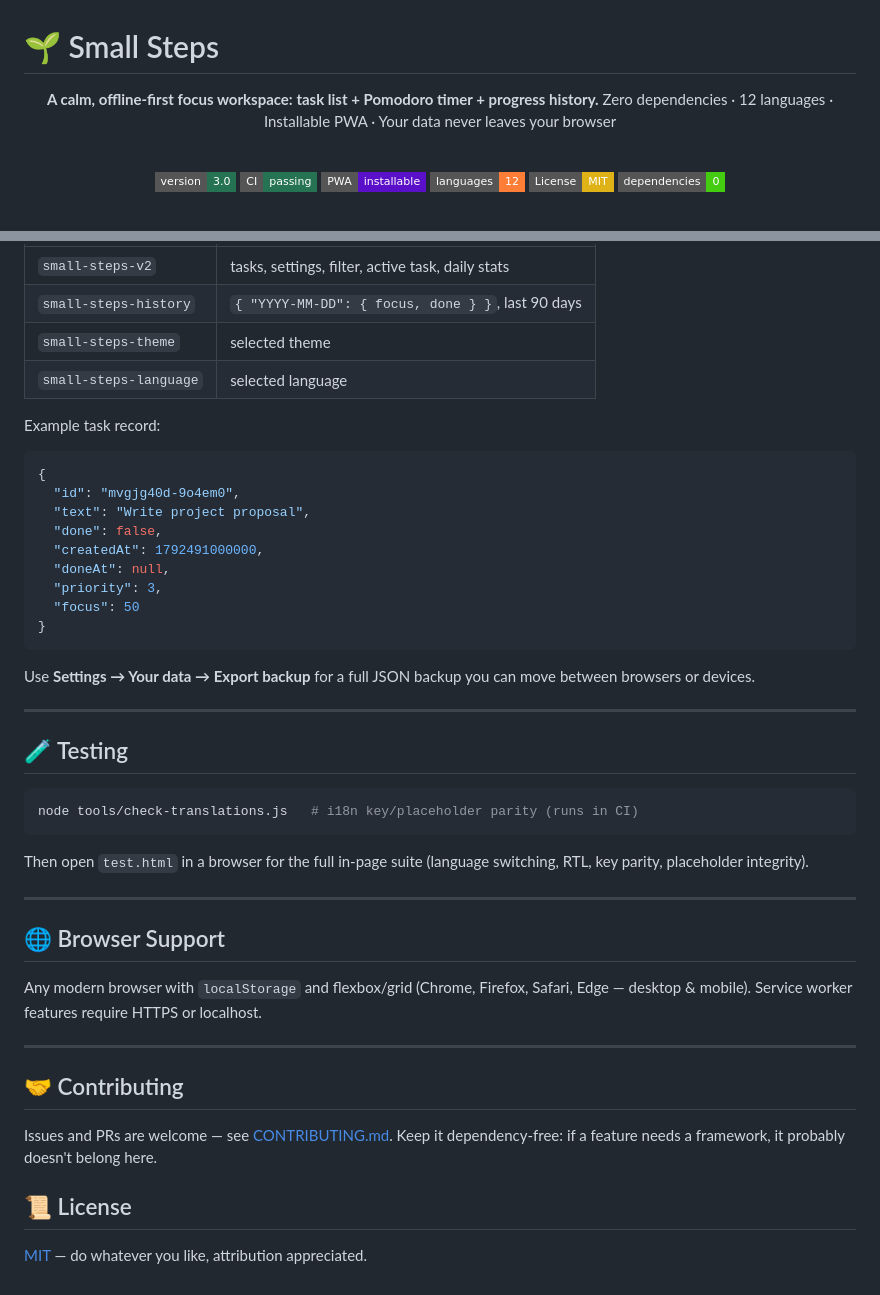
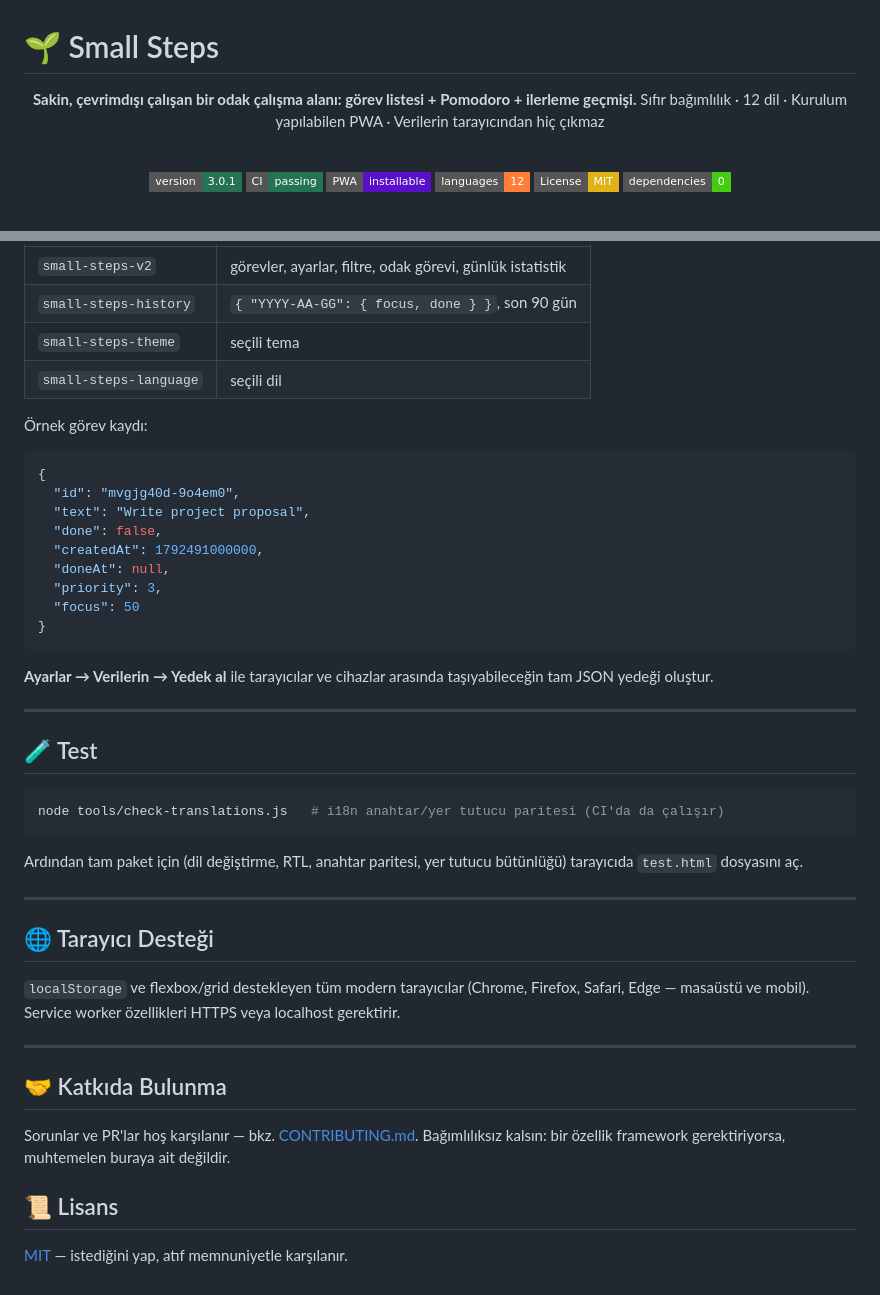
Before and after one commit to firatnexus/Small-Steps-, a Markdown page: README.md, 2 parts joined by grey strips. Drawn GitHub-style; badges without logos.

````diff
--- a/README.md
+++ b/README.md
@@ -2,17 +2,17 @@
 
 <div align="center">
 
-**A calm, offline-first focus workspace: task list + Pomodoro timer + progress history.**
-Zero dependencies · 12 languages · Installable PWA · Your data never leaves your browser
+**Sakin, çevrimdışı çalışan bir odak çalışma alanı: görev listesi + Pomodoro + ilerleme geçmişi.**
+Sıfır bağımlılık · 12 dil · Kurulum yapılabilen PWA · Verilerin tarayıcından hiç çıkmaz
 
 <br/>
 
-[![Version](https://img.shields.io/badge/version-3.0-267354?style=flat-square)](../../releases)
+[![Version](https://img.shields.io/badge/version-3.0.1-267354?style=flat-square)](../../releases)
 [![CI](https://img.shields.io/badge/CI-passing-267354?style=flat-square)](../../actions)
-[![PWA](https://img.shields.io/badge/PWA-installable-5a0fc8?style=flat-square)](#-pwa-installation)
-[![Languages](https://img.shields.io/badge/languages-12-important?style=flat-square)](#-languages)
+[![PWA](https://img.shields.io/badge/PWA-installable-5a0fc8?style=flat-square)](#-pwa-kurulumu)
+[![Languages](https://img.shields.io/badge/languages-12-important?style=flat-square)](#-diller)
 [![License: MIT](https://img.shields.io/badge/License-MIT-yellow.svg?style=flat-square)](./LICENSE)
-[![No Deps](https://img.shields.io/badge/dependencies-0-success?style=flat-square)](#-project-structure)
+[![No Deps](https://img.shields.io/badge/dependencies-0-success?style=flat-square)](#-proje-yapısı)
 
 <br/>
 
@@ -169,10 +172,10 @@ CSS custom properties in `style.css` (`--green`, `--break`, `--bg`, …) per the
 |---|---|
-| `small-steps-v2` | tasks, settings, filter, active task, daily stats |
-| `small-steps-history` | `{ "YYYY-MM-DD": { focus, done } }`, last 90 days |
-| `small-steps-theme` | selected theme |
-| `small-steps-language` | selected language |
+| `small-steps-v2` | görevler, ayarlar, filtre, odak görevi, günlük istatistik |
+| `small-steps-history` | `{ "YYYY-AA-GG": { focus, done } }`, son 90 gün |
+| `small-steps-theme` | seçili tema |
+| `small-steps-language` | seçili dil |
 
-Example task record:
+Örnek görev kaydı:
 
 ```json
 {
@@ -186,30 +189,30 @@ Example task record:
 }
 ```
 
-Use **Settings → Your data → Export backup** for a full JSON backup you can move between browsers or devices.
+**Ayarlar → Verilerin → Yedek al** ile tarayıcılar ve cihazlar arasında taşıyabileceğin tam JSON yedeği oluştur.
 
 ---
 
-## 🧪 Testing
+## 🧪 Test
 
 ```bash
-node tools/check-translations.js   # i18n key/placeholder parity (runs in CI)
+node tools/check-translations.js   # i18n anahtar/yer tutucu paritesi (CI'da da çalışır)
 ```
 
-Then open `test.html` in a browser for the full in-page suite (language switching, RTL, key parity, placeholder integrity).
+Ardından tam paket için (dil değiştirme, RTL, anahtar paritesi, yer tutucu bütünlüğü) tarayıcıda `test.html` dosyasını aç.
 
 ---
 
-## 🌐 Browser Support
+## 🌐 Tarayıcı Desteği
 
-Any modern browser with `localStorage` and flexbox/grid (Chrome, Firefox, Safari, Edge — desktop & mobile). Service worker features require HTTPS or localhost.
+`localStorage` ve flexbox/grid destekleyen tüm modern tarayıcılar (Chrome, Firefox, Safari, Edge — masaüstü ve mobil). Service worker özellikleri HTTPS veya localhost gerektirir.
 
 ---
 
-## 🤝 Contributing
+## 🤝 Katkıda Bulunma
 
-Issues and PRs are welcome — see [CONTRIBUTING.md](./CONTRIBUTING.md). Keep it dependency-free: if a feature needs a framework, it probably doesn't belong here.
+Sorunlar ve PR'lar hoş karşılanır — bkz. [CONTRIBUTING.md](./CONTRIBUTING.md). Bağımlılıksız kalsın: bir özellik framework gerektiriyorsa, muhtemelen buraya ait değildir.
 
-## 📜 License
+## 📜 Lisans
 
-[MIT](./LICENSE) — do whatever you like, attribution appreciated.
+[MIT](./LICENSE) — istediğini yap, atıf memnuniyetle karşılanır.
````
Also changed, not shown: other parts of README.md (+70 -67 lines), CHANGELOG.md (+40 -23 lines), CONTRIBUTING.md (+19 -18 lines), README.en.md (added, +218 -0 lines), docs/screenshots/desktop.png, docs/screenshots/mobile.png, 2 other files.
